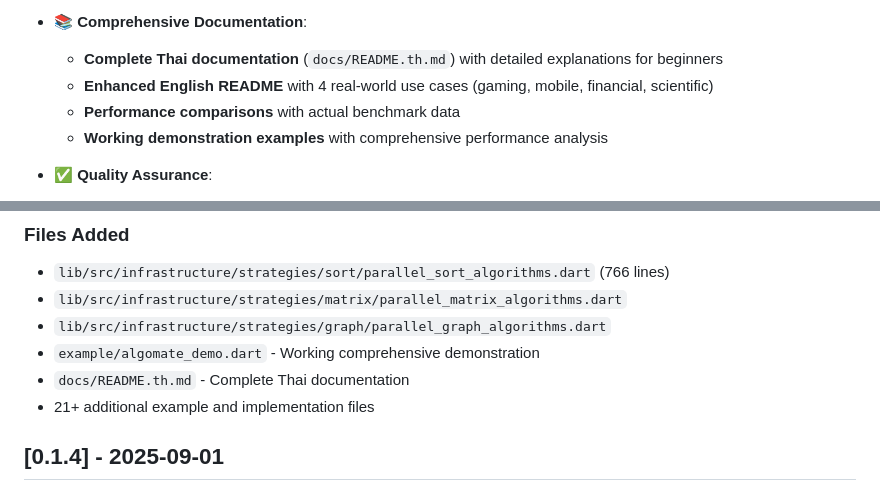
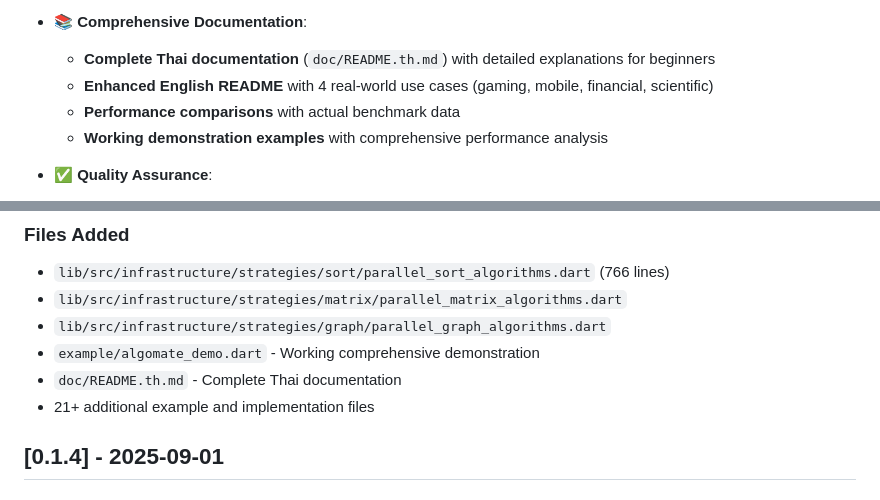
Before and after one commit to Kidpech-code/algomate, a Markdown page: CHANGELOG.md, 2 parts joined by grey strips. Rendered like a GitHub page.

```diff
--- a/CHANGELOG.md
+++ b/CHANGELOG.md
@@ -35,7 +35,7 @@ and this project adheres to [Semantic Versioning](https://semver.org/spec/v2.0.0
 
 - 📚 **Comprehensive Documentation**:
 
-  - **Complete Thai documentation** (`docs/README.th.md`) with detailed explanations for beginners
+  - **Complete Thai documentation** (`doc/README.th.md`) with detailed explanations for beginners
   - **Enhanced English README** with 4 real-world use cases (gaming, mobile, financial, scientific)
   - **Performance comparisons** with actual benchmark data
   - **Working demonstration examples** with comprehensive performance analysis
@@ -66,7 +66,7 @@ and this project adheres to [Semantic Versioning](https://semver.org/spec/v2.0.0
 - `lib/src/infrastructure/strategies/matrix/parallel_matrix_algorithms.dart`
 - `lib/src/infrastructure/strategies/graph/parallel_graph_algorithms.dart`
 - `example/algomate_demo.dart` - Working comprehensive demonstration
-- `docs/README.th.md` - Complete Thai documentation
+- `doc/README.th.md` - Complete Thai documentation
 - 21+ additional example and implementation files
 
 ## [0.1.4] - 2025-09-01
```
Also changed, not shown: README.md (+2 -2 lines), doc/README.th.md (renamed from docs/README.th.md).
